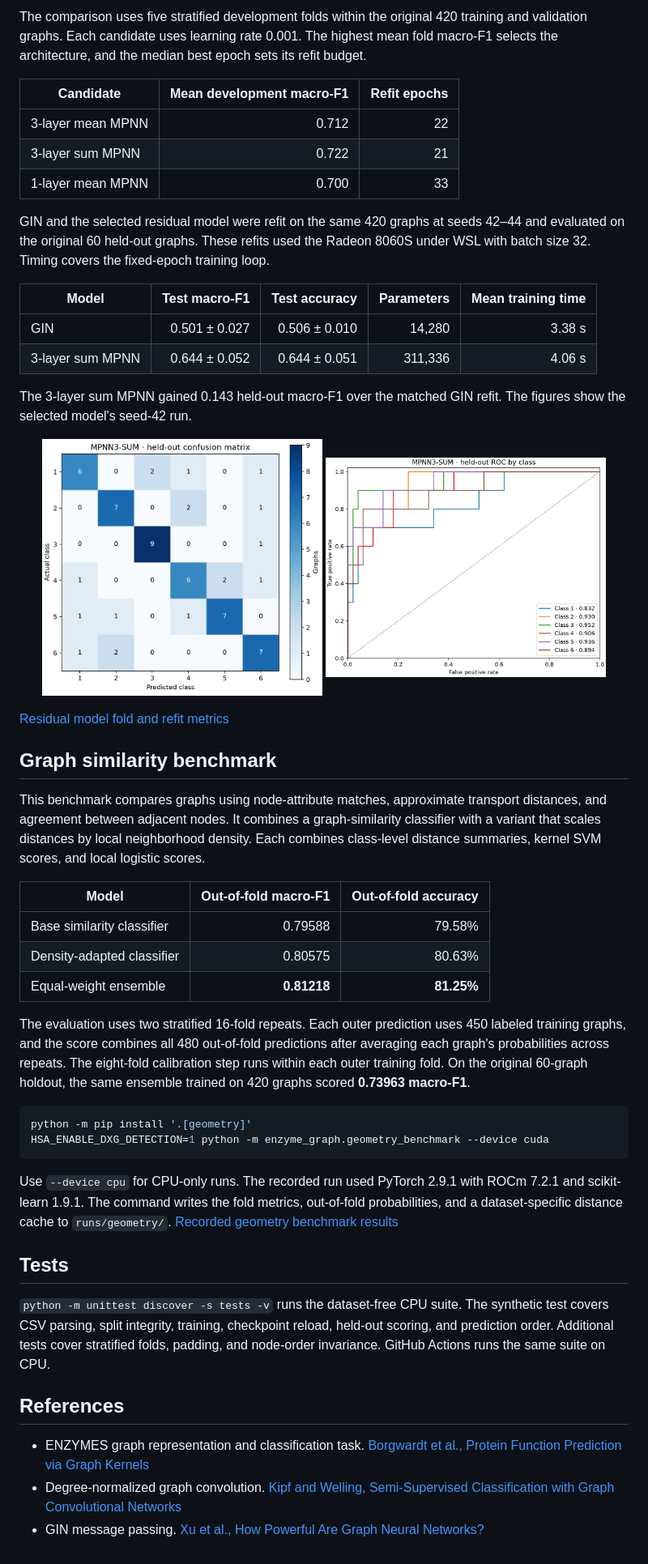
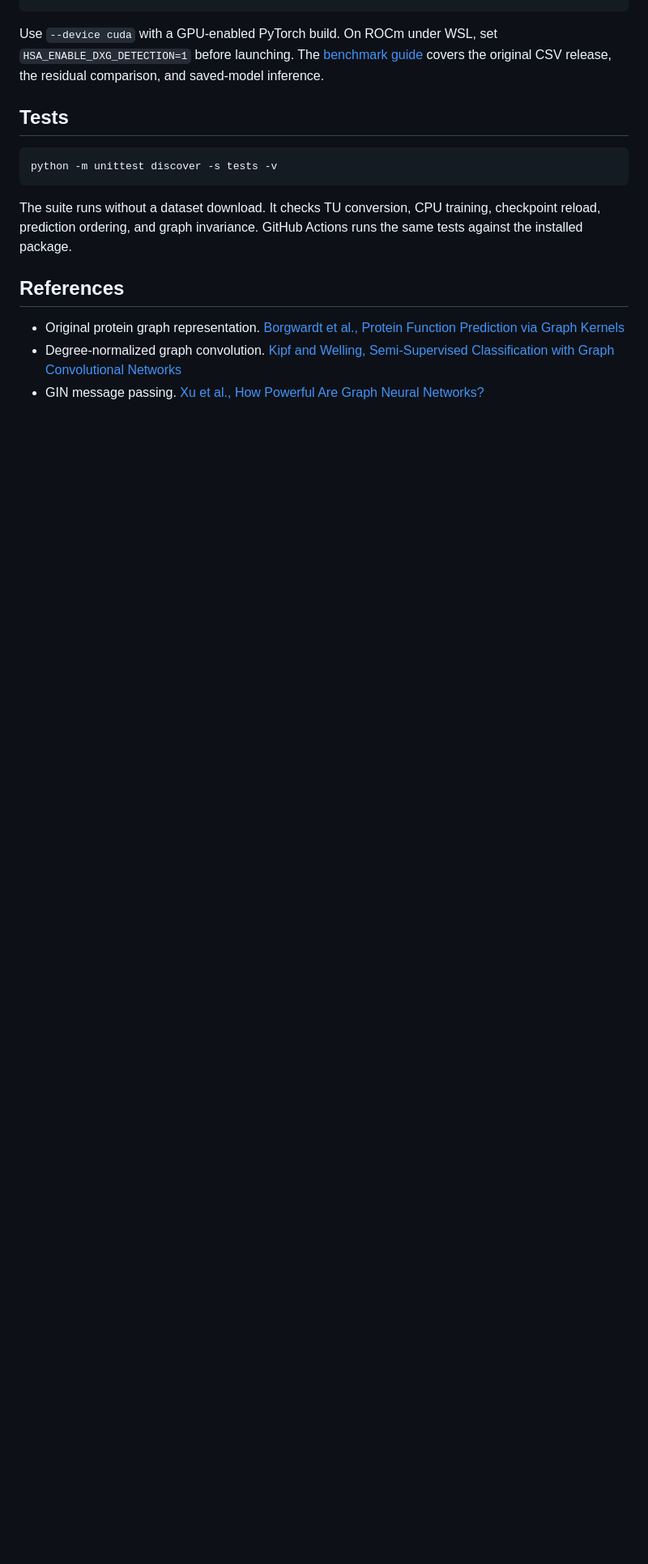
Before and after one commit to EnzoPicarel/enzyme-graph-classifier, a Markdown page: README.md, the part around one of its changes. Shown at 81% size. Drawn GitHub-style; blank space fills up the shorter version.

````diff
--- a/README.md
+++ b/README.md
@@ -93,52 +81,15 @@ enzyme-graph --device cpu compare-mpnn
-The comparison uses five stratified development folds within the original 420 training and validation graphs. Each candidate uses learning rate 0.001. The highest mean fold macro-F1 selects the architecture, and the median best epoch sets its refit budget.
-
-| Candidate | Mean development macro-F1 | Refit epochs |
-| --- | ---: | ---: |
-| 3-layer mean MPNN | 0.712 | 22 |
-| 3-layer sum MPNN | 0.722 | 21 |
-| 1-layer mean MPNN | 0.700 | 33 |
-
-GIN and the selected residual model were refit on the same 420 graphs at seeds 42–44 and evaluated on the original 60 held-out graphs. These refits used the Radeon 8060S under WSL with batch size 32. Timing covers the fixed-epoch training loop.
-
-| Model | Test macro-F1 | Test accuracy | Parameters | Mean training time |
-| --- | ---: | ---: | ---: | ---: |
-| GIN | 0.501 ± 0.027 | 0.506 ± 0.010 | 14,280 | 3.38 s |
-| 3-layer sum MPNN | 0.644 ± 0.052 | 0.644 ± 0.051 | 311,336 | 4.06 s |
-
-The 3-layer sum MPNN gained 0.143 held-out macro-F1 over the matched GIN refit. The figures show the selected model's seed-42 run.
-
-<p align="center">
-  <a href="docs/results/mpnn-confusion.png"><img src="docs/results/mpnn-confusion.png" width="46%" alt="Residual MPNN confusion matrix"></a>
-  <a href="docs/results/mpnn-roc.png"><img src="docs/results/mpnn-roc.png" width="46%" alt="Residual MPNN one-vs-rest ROC curves"></a>
-</p>
-
-[Residual model fold and refit metrics](docs/results/mpnn-comparison.json)
-
-## Graph similarity benchmark
-
-This benchmark compares graphs using node-attribute matches, approximate transport distances, and agreement between adjacent nodes. It combines a graph-similarity classifier with a variant that scales distances by local neighborhood density. Each combines class-level distance summaries, kernel SVM scores, and local logistic scores.
-
-| Model | Out-of-fold macro-F1 | Out-of-fold accuracy |
-| --- | ---: | ---: |
-| Base similarity classifier | 0.79588 | 79.58% |
-| Density-adapted classifier | 0.80575 | 80.63% |
-| Equal-weight ensemble | **0.81218** | **81.25%** |
-
-The evaluation uses two stratified 16-fold repeats. Each outer prediction uses 450 labeled training graphs, and the score combines all 480 out-of-fold predictions after averaging each graph's probabilities across repeats. The eight-fold calibration step runs within each outer training fold. On the original 60-graph holdout, the same ensemble trained on 420 graphs scored **0.73963 macro-F1**.
-
-```bash
-python -m pip install '.[geometry]'
-HSA_ENABLE_DXG_DETECTION=1 python -m enzyme_graph.geometry_benchmark --device cuda
-```
-
-Use `--device cpu` for CPU-only runs. The recorded run used PyTorch 2.9.1 with ROCm 7.2.1 and scikit-learn 1.9.1. The command writes the fold metrics, out-of-fold probabilities, and a dataset-specific distance cache to `runs/geometry/`. [Recorded geometry benchmark results](docs/results/geometry.json)
+Use `--device cuda` with a GPU-enabled PyTorch build. On ROCm under WSL, set `HSA_ENABLE_DXG_DETECTION=1` before launching. The [benchmark guide](docs/benchmark.md) covers the original CSV release, the residual comparison, and saved-model inference.
 
 ## Tests
 
-`python -m unittest discover -s tests -v` runs the dataset-free CPU suite. The synthetic test covers CSV parsing, split integrity, training, checkpoint reload, held-out scoring, and prediction order. Additional tests cover stratified folds, padding, and node-order invariance. GitHub Actions runs the same suite on CPU.
+```bash
+python -m unittest discover -s tests -v
+```
+
+The suite runs without a dataset download. It checks TU conversion, CPU training, checkpoint reload, prediction ordering, and graph invariance. GitHub Actions runs the same tests against the installed package.
 
 ## References
 
-- ENZYMES graph representation and classification task. [Borgwardt et al., Protein Function Prediction via Graph Kernels](https://doi.org/10.1093/bioinformatics/bti1007)
+- Original protein graph representation. [Borgwardt et al., Protein Function Prediction via Graph Kernels](https://doi.org/10.1093/bioinformatics/bti1007)
 - Degree-normalized graph convolution. [Kipf and Welling, Semi-Supervised Classification with Graph Convolutional Networks](https://arxiv.org/abs/1609.02907)
 - GIN message passing. [Xu et al., How Powerful Are Graph Neural Networks?](https://arxiv.org/abs/1810.00826)
````
Also changed, not shown: other parts of README.md (+47 -59 lines), docs/benchmark.md (added, +64 -0 lines), docs/results/tu-confusion.png (added), docs/results/tu-roc.png (added), 2 other files.
